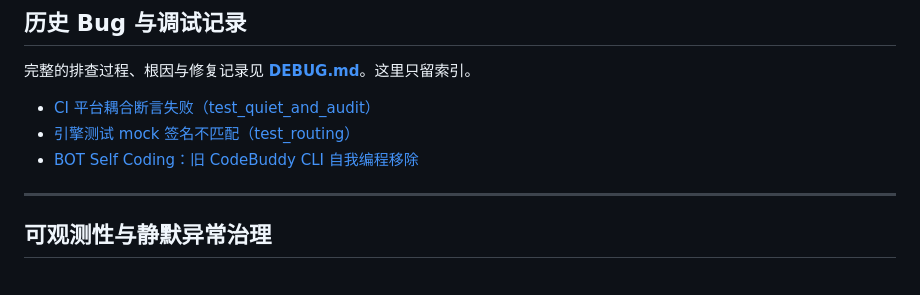
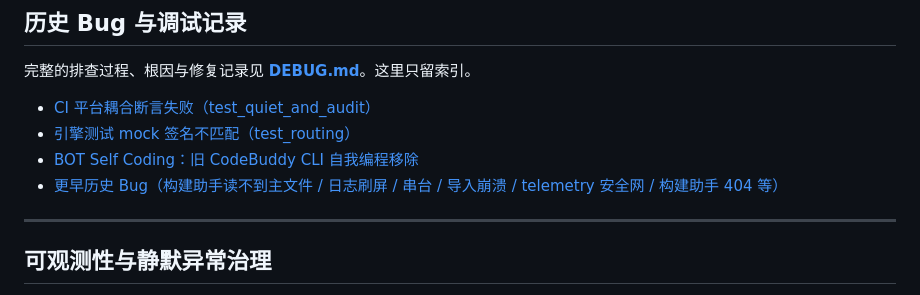
Before and after one commit to hth768/Fat-Fish, a Markdown page: README.md, the part around the change. Rendered like a GitHub page.

Commit message:
docs: DEBUG.md 补齐更早历史 Bug（来自 git 记录与代码注释）
新增第 4 节：构建助手读不到主文件、日志刷屏、AI 串台/记忆写反、app.py 导入崩溃、
telemetry 旧 bug 安全网、构建助手只读接口 404、主题/缓存/重命名等；README 索引加链接。

```diff
--- a/README.md
+++ b/README.md
@@ -439,6 +439,7 @@ python -m unittest discover -s tests -v      # 当前 59 项全过
 - [CI 平台耦合断言失败（test_quiet_and_audit）](./DEBUG.md#1-ci-平台耦合断言失败-run-1--run-12)
 - [引擎测试 mock 签名不匹配（test_routing）](./DEBUG.md#2-引擎测试-mock-签名不匹配-test_routing)
 - [BOT Self Coding：旧 CodeBuddy CLI 自我编程移除](./DEBUG.md#3-bot-self-coding-旧-codebuddy-cli-自我编程移除)
+- [更早历史 Bug（构建助手读不到主文件 / 日志刷屏 / 串台 / 导入崩溃 / telemetry 安全网 / 构建助手 404 等）](./DEBUG.md#4-更早历史-bug来自-git-记录)
 
 ---
 
```
Also changed, not shown: DEBUG.md (+62 -0 lines).
